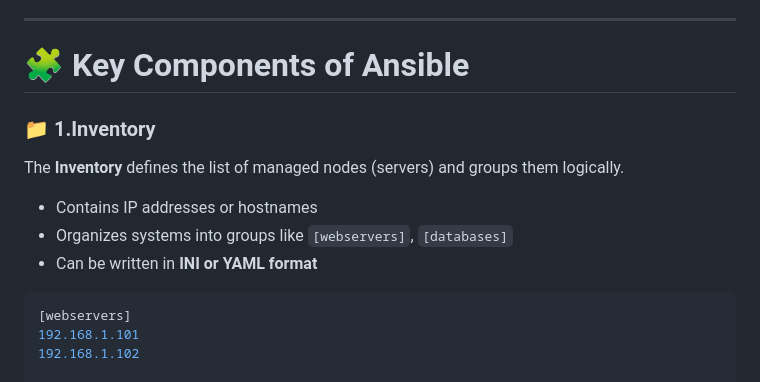
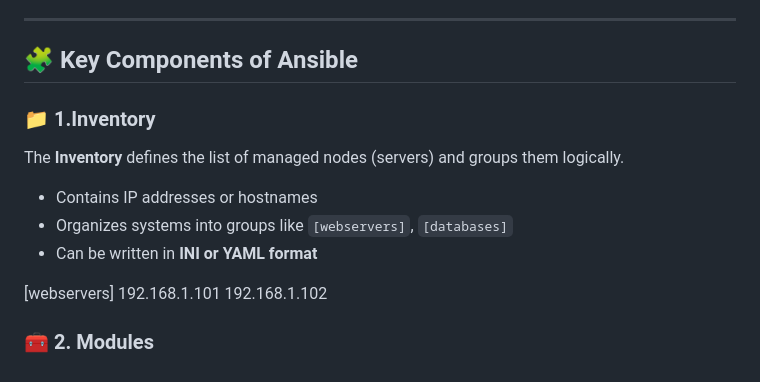
Before and after one commit to anujakanase/Ansible, a Markdown page: README.md, the part around the change. Rendered like a GitHub page.

````diff
--- a/README.md
+++ b/README.md
@@ -67,7 +67,7 @@ Works seamlessly with:
 
 ---
 
-# 🧩 Key Components of Ansible
+## 🧩 Key Components of Ansible
 
 ### 📁 1.Inventory
 The **Inventory** defines the list of managed nodes (servers) and groups them logically.
@@ -76,7 +76,6 @@ The **Inventory** defines the list of managed nodes (servers) and groups them lo
 - Organizes systems into groups like `[webservers]`, `[databases]`
 - Can be written in **INI or YAML format**
 
-```ini
 [webservers]
 192.168.1.101
 192.168.1.102
````
